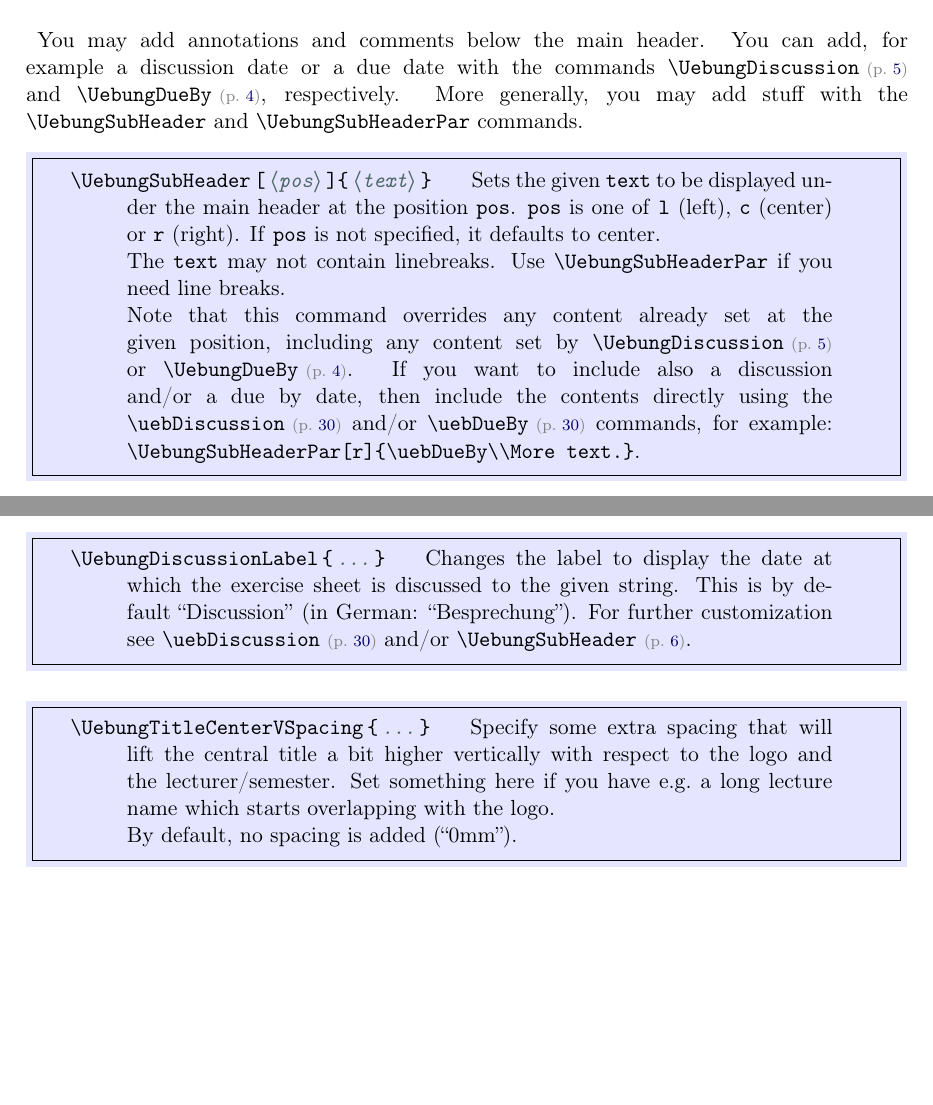
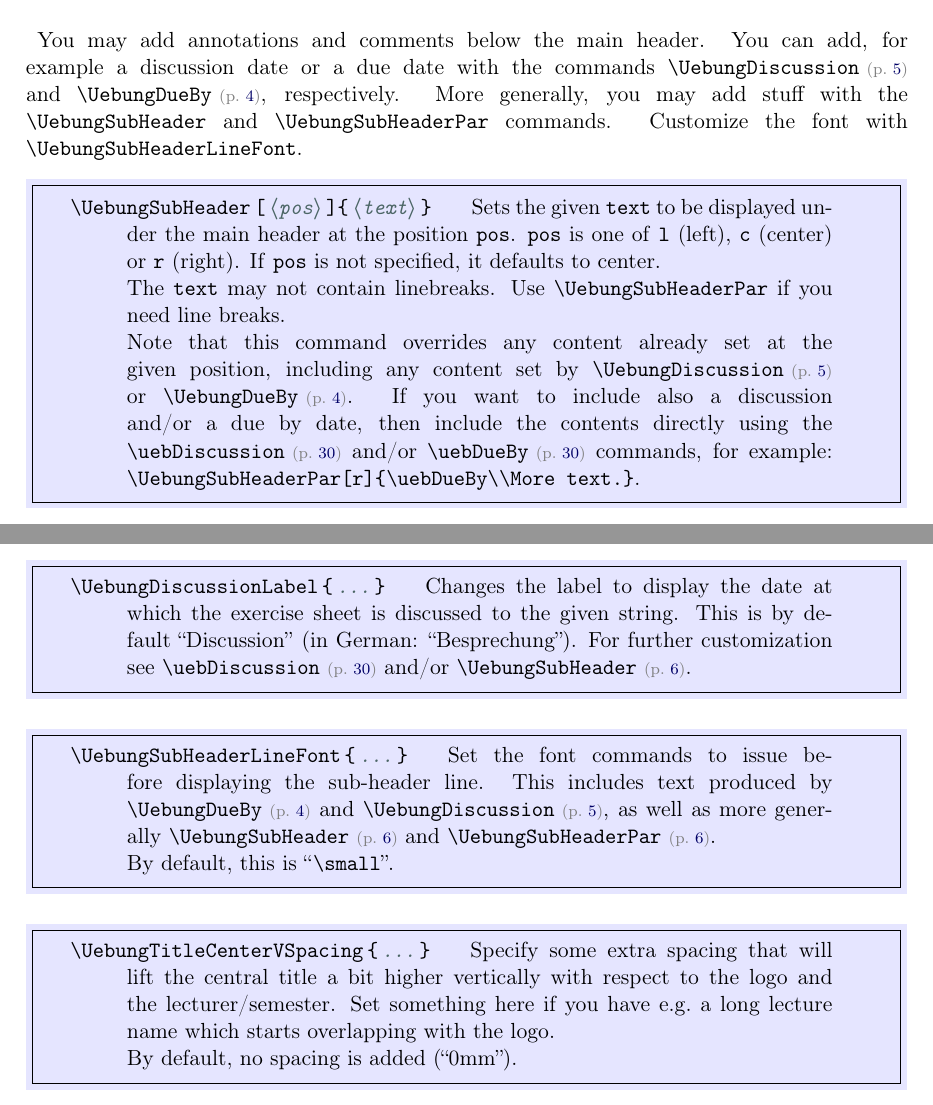
Before and after one commit to phfaist/ethuebung, a LaTeX problem sheet (doc/doc_ethuebung.tex, which reads doc/docethuebung.sty): two parts of pages 6 and 24 of 35, joined at a grey line, cut so that both start at the same text, the shorter picture padded with empty space. Compiled offline with pdfLaTeX.

Commit message:
added doc for UebungSubHeaderLineFont command

```diff
--- a/doc/doc_ethuebung.tex
+++ b/doc/doc_ethuebung.tex
@@ -190,7 +190,8 @@ the \texttt{deutsch} package option is provided.
 You may add annotations and comments below the main header. You can add, for example a
 discussion date or a due date with the commands \pkgcmd{UebungDiscussion} and
 \pkgcmd{UebungDueBy}, respectively. More generally, you may add stuff with the
-\pkgcmd[]{UebungSubHeader} and \pkgcmd[]{UebungSubHeaderPar} commands.
+\pkgcmd[]{UebungSubHeader} and \pkgcmd[]{UebungSubHeaderPar} commands. Customize the font
+with \pkgcmd[]{UebungSubHeaderLineFont}.
 
 \verbdef\useduebydiscexample|\UebungSubHeaderPar[r]{\uebDueBy\\More text.}|
 \pkgcmddoc[\protooptarg{pos}\protoarg{text}]{UebungSubHeader}{Sets the given
@@ -1044,6 +1045,14 @@ following commands:
   \pkgcmd{uebDiscussion} and/or \pkgcmd{UebungSubHeader}.
 }
 
+\pkgcmddoc[\pkgbraces1]{UebungSubHeaderLineFont}{Set the font commands to issue before
+  displaying the sub-header line. This includes text produced by \pkgcmd{UebungDueBy} and
+  \pkgcmd{UebungDiscussion}, as well as more generally \pkgcmd{UebungSubHeader} and
+  \pkgcmd{UebungSubHeaderPar}.
+
+  By default, this is ``\cmdname{small}''.
+}
+
 \pkgcmddoc[\pkgbraces1]{UebungTitleCenterVSpacing}{Specify some extra spacing that will
   lift the central title a bit higher vertically with respect to the logo and the
   lecturer/semester. Set something here if you have e.g.\ a long lecture name which starts
--- a/doc/docethuebung.sty
+++ b/doc/docethuebung.sty
@@ -104,7 +104,12 @@
 %    }
 %    }%
   }%
-  \expandafter\pkgdef@dotheauxwriting{\csname pkgdef@shortdescription@#1\endcsname}%
+  %
+  % Note: write to AUX only if we are producing a label
+  %
+  \ifdefined\uebdocNoLabel\else%
+    \expandafter\pkgdef@dotheauxwriting{\csname pkgdef@shortdescription@#1\endcsname}%
+  \fi%
   %
   \newcommand\pkgobjdefBox[1]{%
     \par%
```
Also changed, not shown: doc/doc_ethuebung.pdf.
